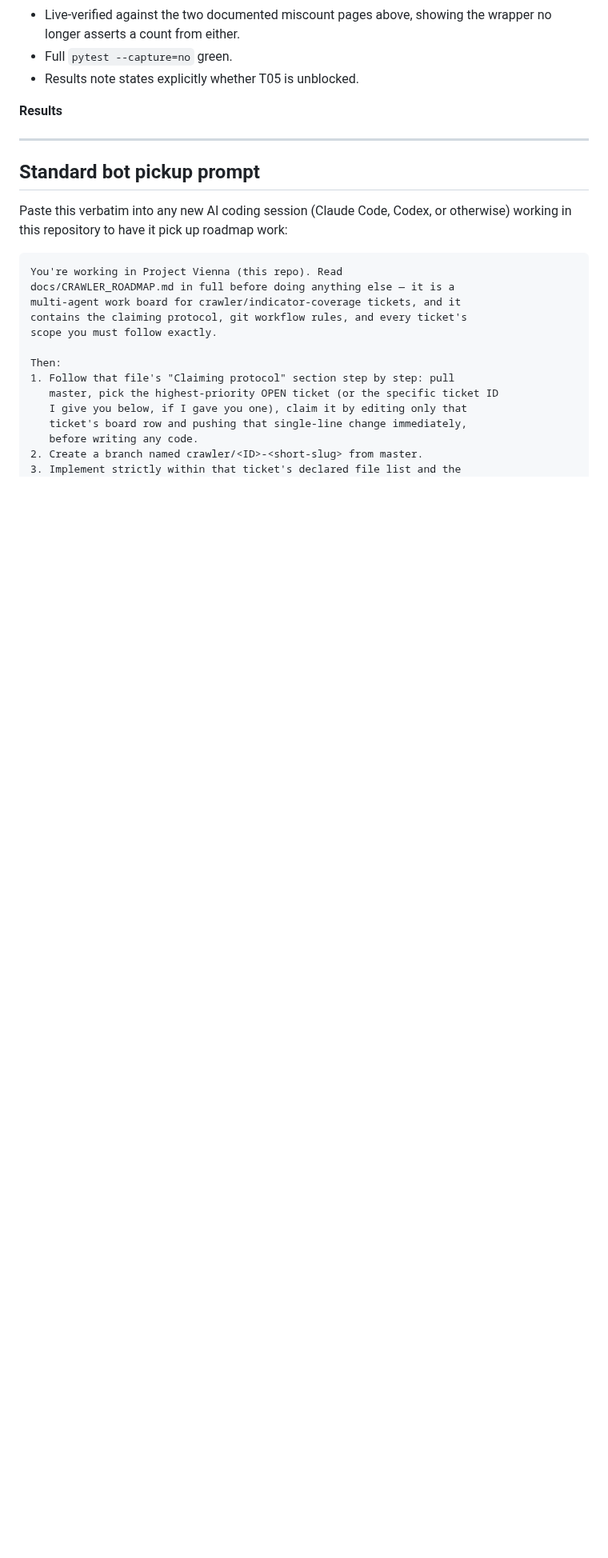
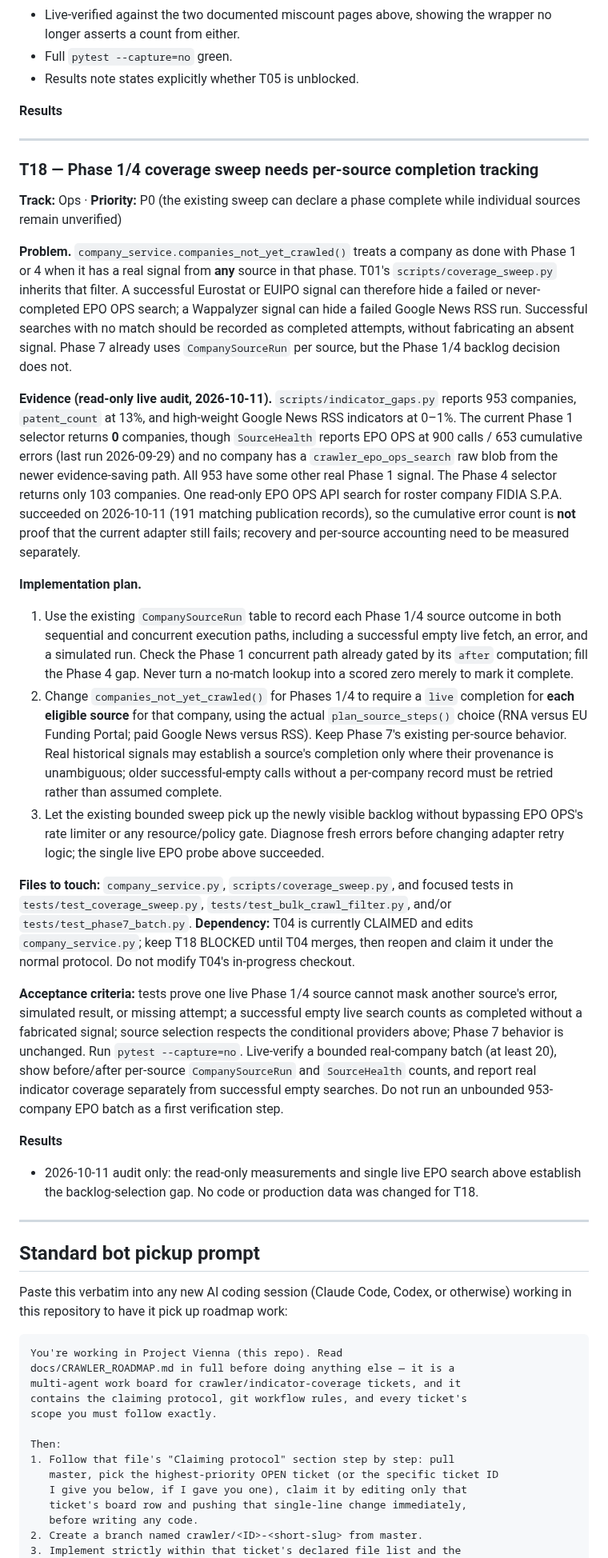
Before and after one commit to gmazzo98-glitch/Wayland, a Markdown page: docs/CRAWLER_ROADMAP.md, the part around one of its changes. Shown at 80% size. GitHub-like rendering; blank space fills up the shorter version.

Commit message:
Document Phase 1 and 4 per-source backlog gap

```diff
--- a/docs/CRAWLER_ROADMAP.md
+++ b/docs/CRAWLER_ROADMAP.md
@@ -1436,6 +1437,28 @@ not touch:
 
 ---
 
+### T18 — Phase 1/4 coverage sweep needs per-source completion tracking
+**Track:** Ops · **Priority:** P0 (the existing sweep can declare a phase complete while individual sources remain unverified)
+
+**Problem.** `company_service.companies_not_yet_crawled()` treats a company as done with Phase 1 or 4 when it has a real signal from **any** source in that phase. T01's `scripts/coverage_sweep.py` inherits that filter. A successful Eurostat or EUIPO signal can therefore hide a failed or never-completed EPO OPS search; a Wappalyzer signal can hide a failed Google News RSS run. Successful searches with no match should be recorded as completed attempts, without fabricating an absent signal. Phase 7 already uses `CompanySourceRun` per source, but the Phase 1/4 backlog decision does not.
+
+**Evidence (read-only live audit, 2026-10-11).** `scripts/indicator_gaps.py` reports 953 companies, `patent_count` at 13%, and high-weight Google News RSS indicators at 0–1%. The current Phase 1 selector returns **0** companies, though `SourceHealth` reports EPO OPS at 900 calls / 653 cumulative errors (last run 2026-09-29) and no company has a `crawler_epo_ops_search` raw blob from the newer evidence-saving path. All 953 have some other real Phase 1 signal. The Phase 4 selector returns only 103 companies. One read-only EPO OPS API search for roster company FIDIA S.P.A. succeeded on 2026-10-11 (191 matching publication records), so the cumulative error count is **not** proof that the current adapter still fails; recovery and per-source accounting need to be measured separately.
+
+**Implementation plan.**
+1. Use the existing `CompanySourceRun` table to record each Phase 1/4 source outcome in both sequential and concurrent execution paths, including a successful empty live fetch, an error, and a simulated run. Check the Phase 1 concurrent path already gated by its `after` computation; fill the Phase 4 gap. Never turn a no-match lookup into a scored zero merely to mark it complete.
+2. Change `companies_not_yet_crawled()` for Phases 1/4 to require a `live` completion for **each eligible source** for that company, using the actual `plan_source_steps()` choice (RNA versus EU Funding Portal; paid Google News versus RSS). Keep Phase 7's existing per-source behavior. Real historical signals may establish a source's completion only where their provenance is unambiguous; older successful-empty calls without a per-company record must be retried rather than assumed complete.
+3. Let the existing bounded sweep pick up the newly visible backlog without bypassing EPO OPS's rate limiter or any resource/policy gate. Diagnose fresh errors before changing adapter retry logic; the single live EPO probe above succeeded.
+
+**Files to touch:** `company_service.py`, `scripts/coverage_sweep.py`, and focused tests in `tests/test_coverage_sweep.py`, `tests/test_bulk_crawl_filter.py`, and/or `tests/test_phase7_batch.py`. **Dependency:** T04 is currently CLAIMED and edits `company_service.py`; keep T18 BLOCKED until T04 merges, then reopen and claim it under the normal protocol. Do not modify T04's in-progress checkout.
+
+**Acceptance criteria:** tests prove one live Phase 1/4 source cannot mask another source's error, simulated result, or missing attempt; a successful empty live search counts as completed without a fabricated signal; source selection respects the conditional providers above; Phase 7 behavior is unchanged. Run `pytest --capture=no`. Live-verify a bounded real-company batch (at least 20), show before/after per-source `CompanySourceRun` and `SourceHealth` counts, and report real indicator coverage separately from successful empty searches. Do not run an unbounded 953-company EPO batch as a first verification step.
+
+**Results**
+
+- 2026-10-11 audit only: the read-only measurements and single live EPO search above establish the backlog-selection gap. No code or production data was changed for T18.
+
+---
+
 ## Standard bot pickup prompt
 
 Paste this verbatim into any new AI coding session (Claude Code, Codex, or
```
Also changed, not shown: other parts of docs/CRAWLER_ROADMAP.md (+1 -0 lines).
